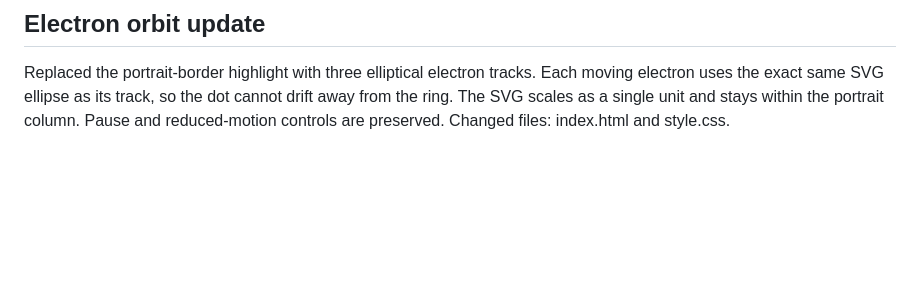
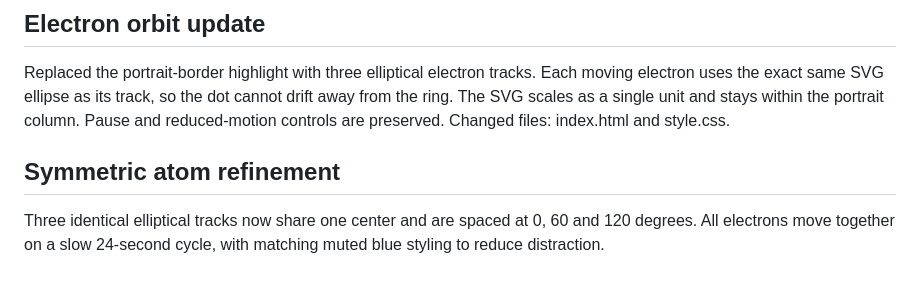
Before and after one commit to ouss-m/ouss-m.github.io, a Markdown page: README.md, the part around the change. GitHub-like rendering; blank space fills up the shorter version.

Commit message:
force rebuild

```diff
--- a/README.md
+++ b/README.md
@@ -45,3 +45,7 @@ The orbiting dot is replaced with a subtle blue highlight following the inside o
 ## Electron orbit update
 
 Replaced the portrait-border highlight with three elliptical electron tracks. Each moving electron uses the exact same SVG ellipse as its track, so the dot cannot drift away from the ring. The SVG scales as a single unit and stays within the portrait column. Pause and reduced-motion controls are preserved. Changed files: index.html and style.css.
+
+## Symmetric atom refinement
+
+Three identical elliptical tracks now share one center and are spaced at 0, 60 and 120 degrees. All electrons move together on a slow 24-second cycle, with matching muted blue styling to reduce distraction.
```
